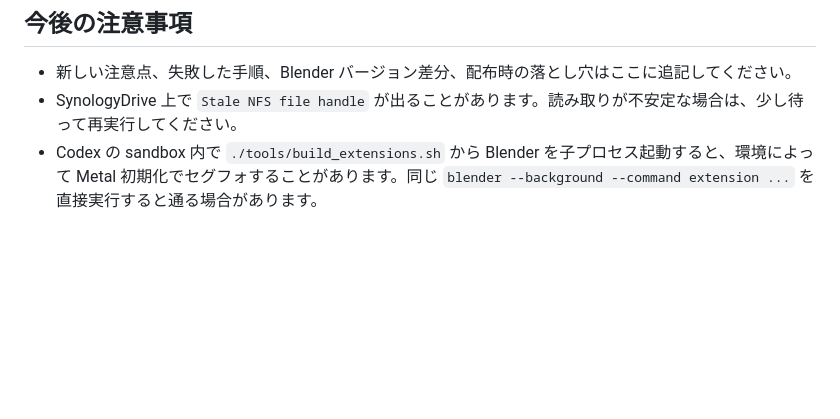
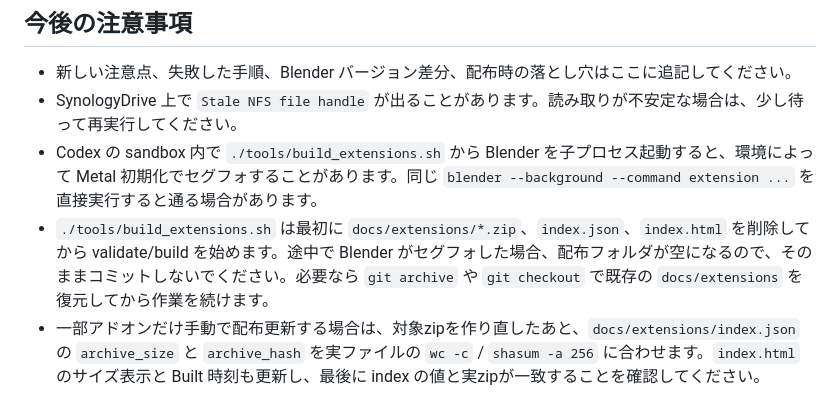
Before and after one commit to Taiyo1031/taiyo-blender-scripts, a Markdown page: AGENTS.md, the part around the change. GitHub-like rendering; blank space fills up the shorter version.

Commit message:
Update agent build notes

```diff
--- a/AGENTS.md
+++ b/AGENTS.md
@@ -58,3 +58,5 @@ https://taiyo1031.github.io/taiyo-blender-scripts/extensions/index.json
 - 新しい注意点、失敗した手順、Blender バージョン差分、配布時の落とし穴はここに追記してください。
 - SynologyDrive 上で `Stale NFS file handle` が出ることがあります。読み取りが不安定な場合は、少し待って再実行してください。
 - Codex の sandbox 内で `./tools/build_extensions.sh` から Blender を子プロセス起動すると、環境によって Metal 初期化でセグフォすることがあります。同じ `blender --background --command extension ...` を直接実行すると通る場合があります。
+- `./tools/build_extensions.sh` は最初に `docs/extensions/*.zip`、`index.json`、`index.html` を削除してから validate/build を始めます。途中で Blender がセグフォした場合、配布フォルダが空になるので、そのままコミットしないでください。必要なら `git archive` や `git checkout` で既存の `docs/extensions` を復元してから作業を続けます。
+- 一部アドオンだけ手動で配布更新する場合は、対象zipを作り直したあと、`docs/extensions/index.json` の `archive_size` と `archive_hash` を実ファイルの `wc -c` / `shasum -a 256` に合わせます。`index.html` のサイズ表示と Built 時刻も更新し、最後に index の値と実zipが一致することを確認してください。
```
